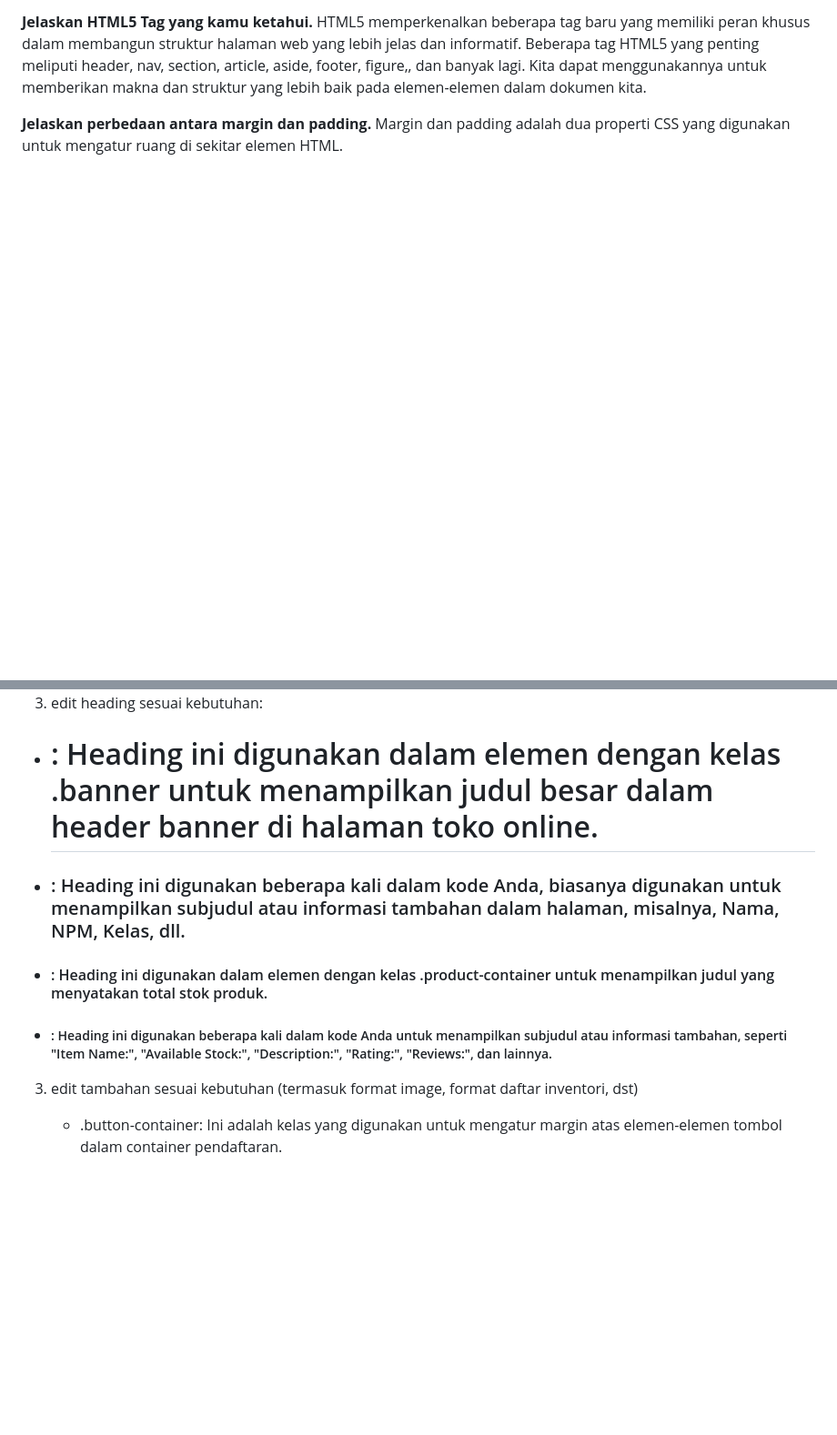
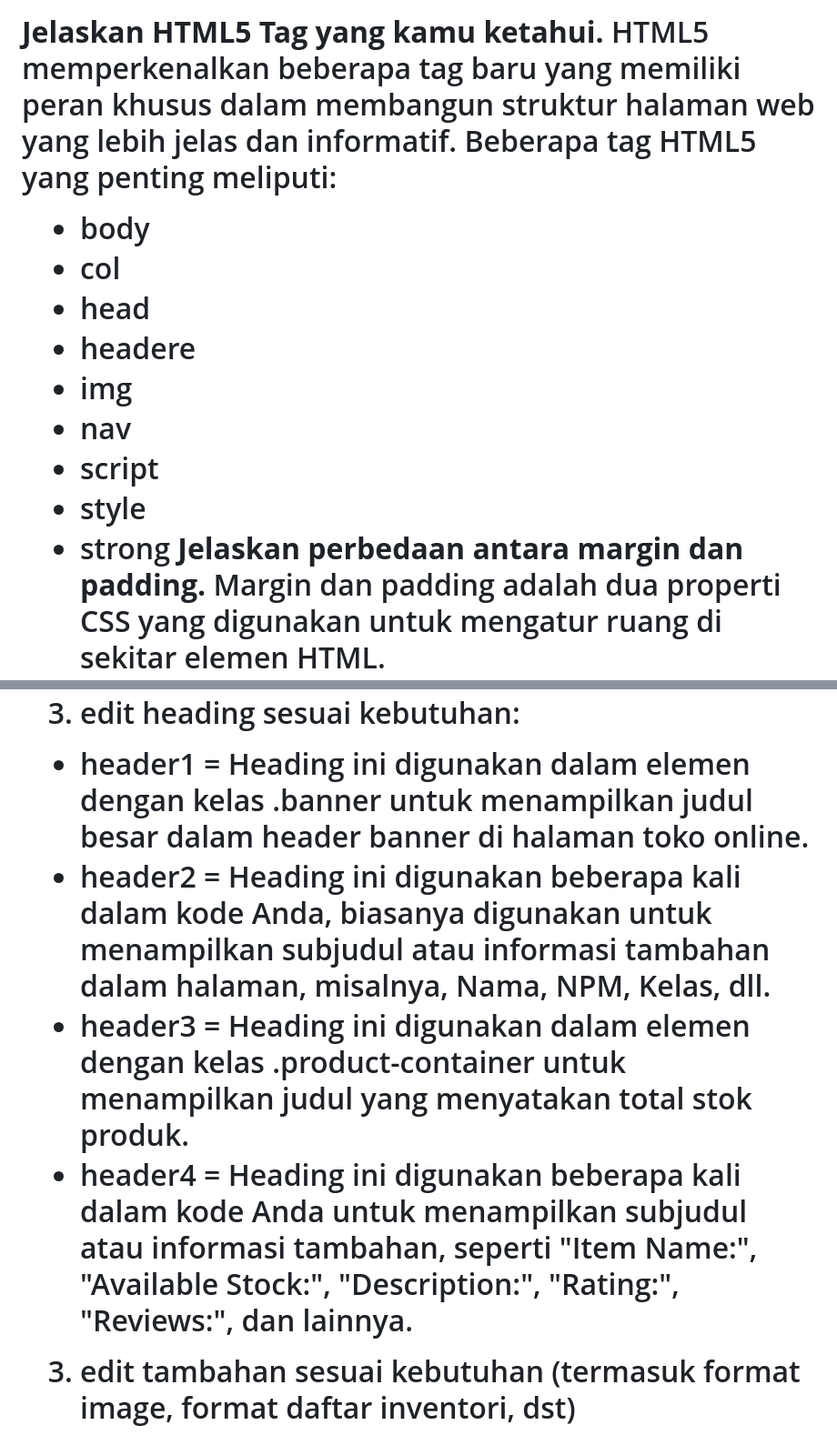
Before and after one commit to nevadenstia/Tugas2, a Markdown page: README.md, 2 parts joined by grey strips. Shown at 91% size. Rendered like a GitHub page; blank space fills up the shorter version.

```diff
--- a/README.md
+++ b/README.md
@@ -3,8 +3,16 @@
 Element Selector memungkinkan kita mengubah properti untuk semua elemen yang memiliki tag HTML yang sama. Kita dapat menggunakannya ketika kita ingin menerapkan gaya ke semua elemen dengan tag HTML yang sama dalam dokumen. Misalnya, kita dapat menggunakan Element Selector untuk mengatur gaya teks dalam semua elemen <p> dalam halaman kita.
 
 **Jelaskan HTML5 Tag yang kamu ketahui.**
-HTML5 memperkenalkan beberapa tag baru yang memiliki peran khusus dalam membangun struktur halaman web yang lebih jelas dan informatif. Beberapa tag HTML5 yang penting meliputi header, nav, section, article, aside, footer, figure,, dan banyak lagi. Kita dapat menggunakannya untuk memberikan makna dan struktur yang lebih baik pada elemen-elemen dalam dokumen kita.
-
+HTML5 memperkenalkan beberapa tag baru yang memiliki peran khusus dalam membangun struktur halaman web yang lebih jelas dan informatif. Beberapa tag HTML5 yang penting meliputi:
+- body
+- col
+- head
+- headere
+- img
+- nav
+- script
+- style
+- strong
 **Jelaskan perbedaan antara margin dan padding.**
 Margin dan padding adalah dua properti CSS yang digunakan untuk mengatur ruang di sekitar elemen HTML.
 - Margin: Margin adalah ruang di luar elemen, yang memisahkan elemen dari elemen lain di sekitarnya. Margin tidak memiliki latar belakang atau warna dan berfungsi untuk mengatur jarak antara elemen-elemen.
@@ -33,10 +41,10 @@ Karena sebelum Tugas 5 ini aku sudah menggunakan CSS, dengan memisahkan style CS
 	- .choose-box: Ini adalah container untuk pemilihan gambar dalam formulir.
 	- .new-boxes-container: Ini adalah container untuk mengatur dua kotak (kiri dan kanan) yang mungkin digunakan dalam tampilan yang lebih kompleks. Ini digunakan untuk mengorganisir elemen-elemen di halaman.
 2. edit heading sesuai kebutuhan:
-- <h1>: Heading ini digunakan dalam elemen dengan kelas .banner untuk menampilkan judul besar dalam header banner di halaman toko online.
-- <h3>: Heading ini digunakan beberapa kali dalam kode Anda, biasanya digunakan untuk menampilkan subjudul atau informasi tambahan dalam halaman, misalnya, Nama, NPM, Kelas, dll.
-- <h4>: Heading ini digunakan dalam elemen dengan kelas .product-container untuk menampilkan judul yang menyatakan total stok produk.
-- <h5>: Heading ini digunakan beberapa kali dalam kode Anda untuk menampilkan subjudul atau informasi tambahan, seperti "Item Name:", "Available Stock:", "Description:", "Rating:", "Reviews:", dan lainnya.
+- header1 = Heading ini digunakan dalam elemen dengan kelas .banner untuk menampilkan judul besar dalam header banner di halaman toko online.
+- header2 = Heading ini digunakan beberapa kali dalam kode Anda, biasanya digunakan untuk menampilkan subjudul atau informasi tambahan dalam halaman, misalnya, Nama, NPM, Kelas, dll.
+- header3 = Heading ini digunakan dalam elemen dengan kelas .product-container untuk menampilkan judul yang menyatakan total stok produk.
+- header4 = Heading ini digunakan beberapa kali dalam kode Anda untuk menampilkan subjudul atau informasi tambahan, seperti "Item Name:", "Available Stock:", "Description:", "Rating:", "Reviews:", dan lainnya.
 
 3. edit tambahan sesuai kebutuhan (termasuk format image, format daftar inventori, dst)
 	- .button-container: Ini adalah kelas yang digunakan untuk mengatur margin atas elemen-elemen tombol dalam container pendaftaran.
```
Also changed, not shown: other parts of README.md (+4 -4 lines).
